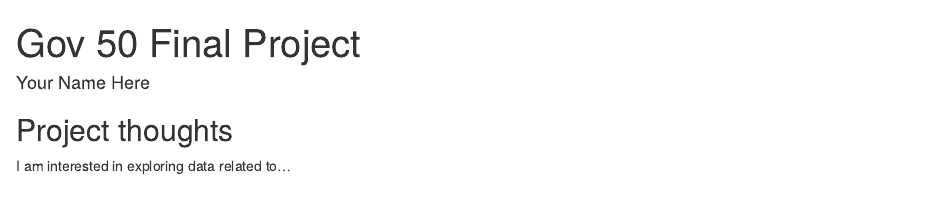
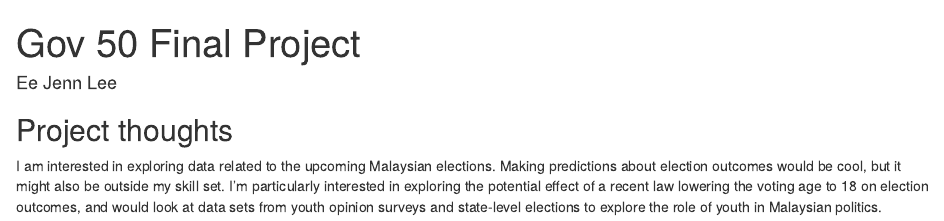
Before and after one commit to eejennlee/gov50-final-project, an R Markdown document (index.Rmd): the page in a window 1100 px wide, from its top. Rendered offline with R 4.5, knitr and Pandoc, with nearby package versions; drawn as R Markdown's standard HTML page in place of the format the file asks for.

Commit message:
Milestone 1

```diff
--- a/index.Rmd
+++ b/index.Rmd
@@ -1,6 +1,6 @@
 ---
 title: "Gov 50 Final Project"
-author: "Your Name Here"
+author: "Ee Jenn Lee"
 description: "My final project"
 output:
   distill::distill_article:
@@ -11,4 +11,4 @@ output:
 
 ## Project thoughts
 
-I am interested in exploring data related to...
+I am interested in exploring data related to the upcoming Malaysian elections. Making predictions about election outcomes would be cool, but it might also be outside my skill set. I'm particularly interested in exploring the potential effect of a recent law lowering the voting age to 18 on election outcomes, and would look at data sets from youth opinion surveys and state-level elections to explore the role of youth in Malaysian politics.
```
